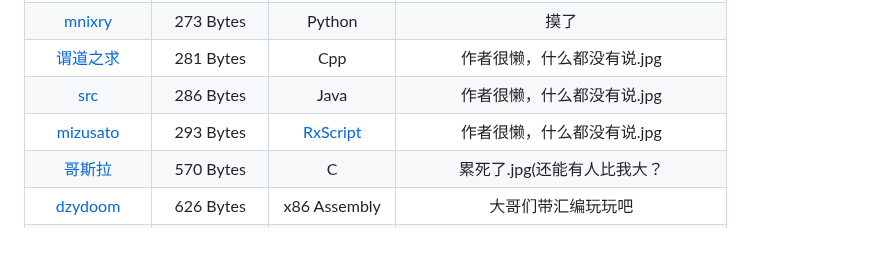
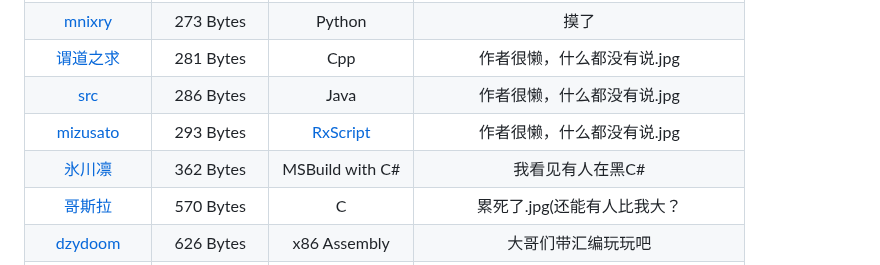
Before and after one commit to InvoluteHell/NineNineTable, a Markdown page: README.md, the part around the change. GitHub-like rendering; blank space fills up the shorter version.

Commit message:
MSBuild with C#, 362 Bytes, output in error message

```diff
--- a/README.md
+++ b/README.md
@@ -74,6 +74,7 @@
 | [谓道之求](谓道之求)                                           |  281 Bytes  | Cpp             | 作者很懒，什么都没有说.jpg |
 | [src](src)                                                   | 286 Bytes  | Java             | 作者很懒，什么都没有说.jpg |
 | [mizusato](mizusato)                                         | 293 Bytes  | [RxScript](https://rxgui.readthedocs.io/) | 作者很懒，什么都没有说.jpg |
+| [氷川凛](HikawaRin)                                                  |  362 Bytes  | MSBuild with C# | 我看见有人在黑C# |
 | [哥斯拉](哥斯拉)                                              |  570 Bytes  | C                | 累死了.jpg(还能有人比我大？ |
 | [dzydoom](dzydoom)                                              |  626 Bytes  | x86 Assembly               | 大哥们带汇编玩玩吧|
 | [Horror Proton](horror-proton)                                | 1806 Bytes   | Cpp            | 编译期 ( |
```
